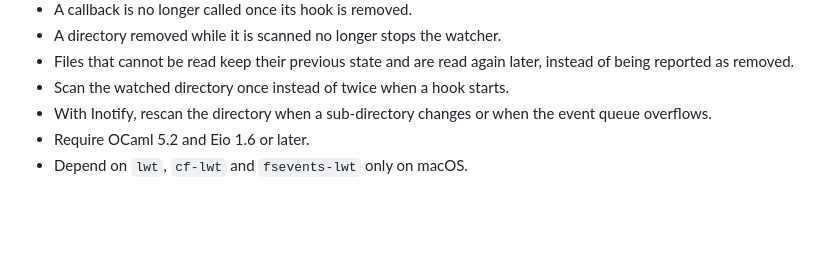
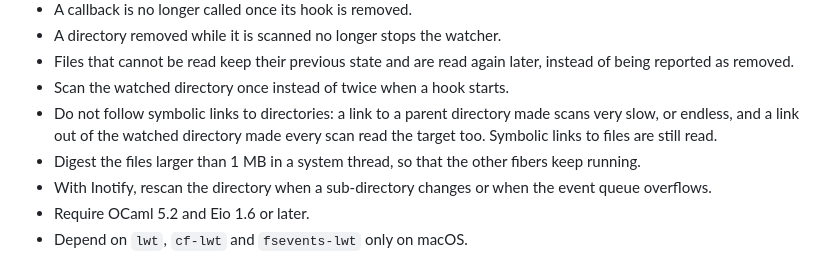
Before and after one commit to mirage/irmin-watcher, a Markdown page: CHANGES.md, the part around the change. Rendered like a GitHub page; blank space fills up the shorter version.

Commit message:
CHANGES: symbolic links and large files

```diff
--- a/CHANGES.md
+++ b/CHANGES.md
@@ -27,6 +27,12 @@
 - Files that cannot be read keep their previous state and are read again
   later, instead of being reported as removed.
 - Scan the watched directory once instead of twice when a hook starts.
+- Do not follow symbolic links to directories: a link to a parent directory
+  made scans very slow, or endless, and a link out of the watched directory
+  made every scan read the target too. Symbolic links to files are still
+  read.
+- Digest the files larger than 1 MB in a system thread, so that the other
+  fibers keep running.
 - With Inotify, rescan the directory when a sub-directory changes or when the
   event queue overflows.
 - Require OCaml 5.2 and Eio 1.6 or later.
```
